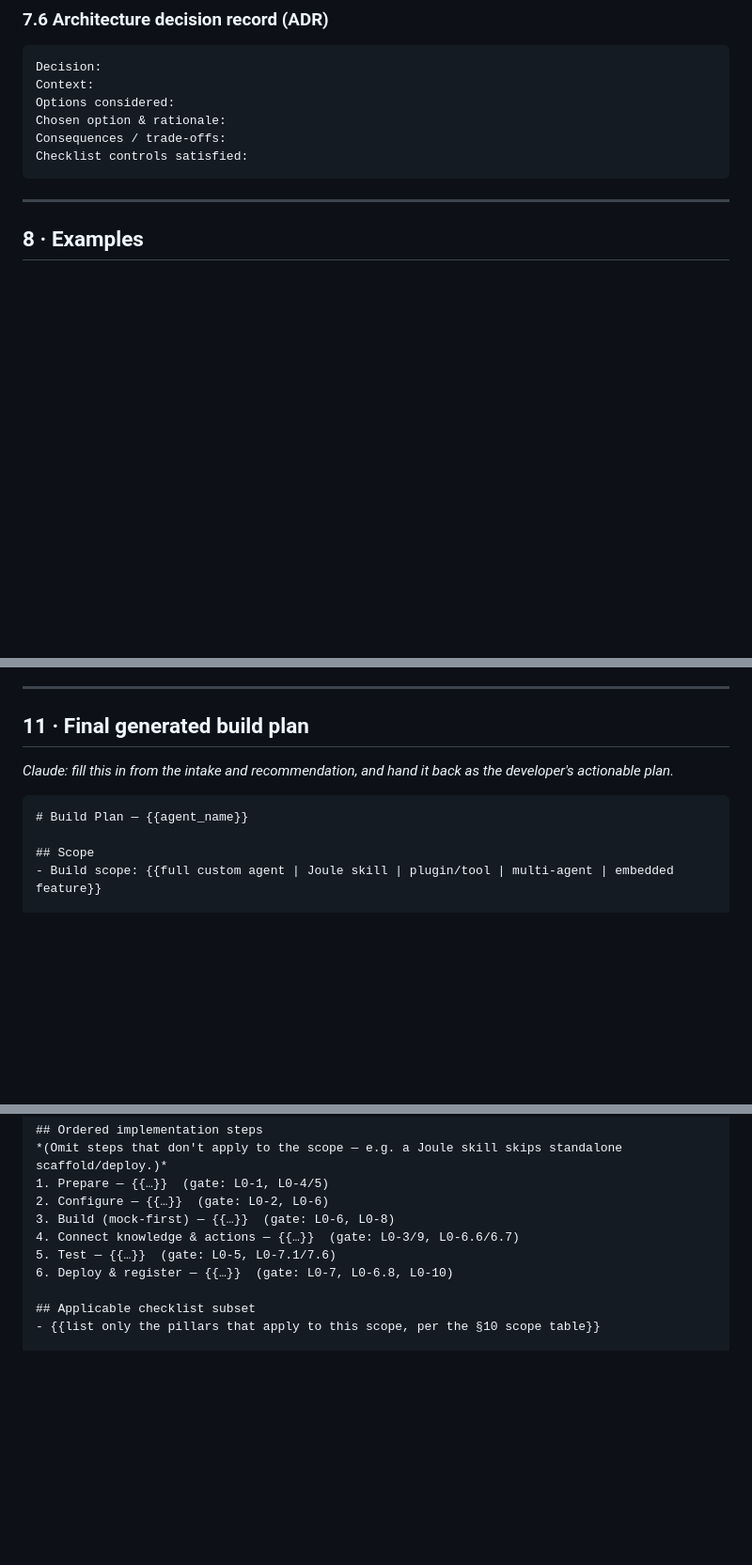
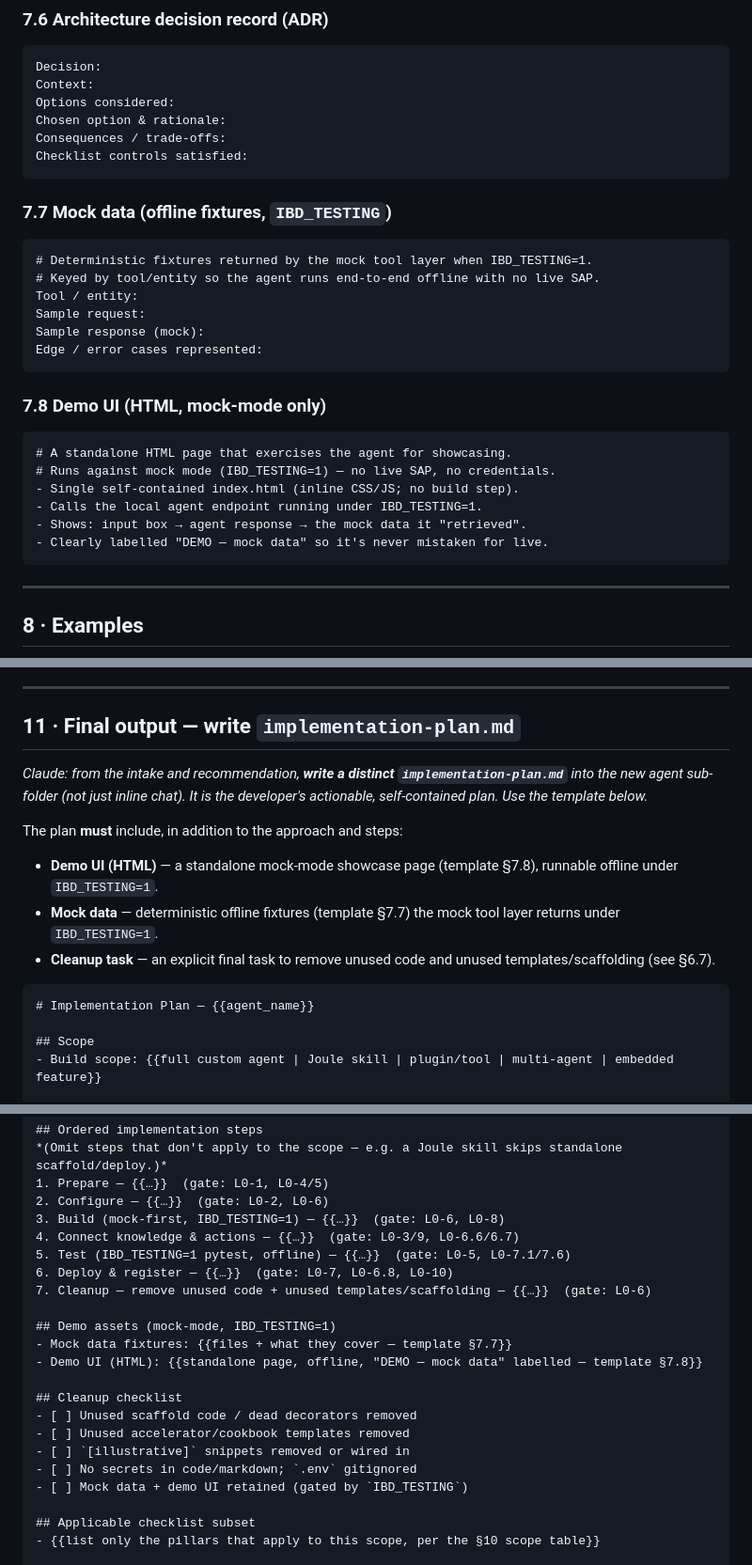
Before and after one commit to i779588/otd-agent, a Markdown page: developer-toolkit.md, 3 parts joined by grey strips. Shown at 94% size. Drawn GitHub-style; blank space fills up the shorter version.

Commit message:
Toolkit: add IBD_TESTING demo UI + mock data, cleanup step, implementation-plan.md output

````diff
--- a/developer-toolkit.md
+++ b/developer-toolkit.md
@@ -248,6 +258,26 @@ Options considered:
 Chosen option & rationale:
 Consequences / trade-offs:
 Checklist controls satisfied:
+```
+
+### 7.7 Mock data (offline fixtures, `IBD_TESTING`)
+```
+# Deterministic fixtures returned by the mock tool layer when IBD_TESTING=1.
+# Keyed by tool/entity so the agent runs end-to-end offline with no live SAP.
+Tool / entity:
+Sample request:
+Sample response (mock):
+Edge / error cases represented:
+```
+
+### 7.8 Demo UI (HTML, mock-mode only)
+```
+# A standalone HTML page that exercises the agent for showcasing.
+# Runs against mock mode (IBD_TESTING=1) — no live SAP, no credentials.
+- Single self-contained index.html (inline CSS/JS; no build step).
+- Calls the local agent endpoint running under IBD_TESTING=1.
+- Shows: input box → agent response → the mock data it "retrieved".
+- Clearly labelled "DEMO — mock data" so it's never mistaken for live.
 ```
 
 ---
@@ -441,12 +471,17 @@ Each example resolves to: user answers → recommended cookbook/accelerator →
 
 ---
 
-## 11 · Final generated build plan
+## 11 · Final output — write `implementation-plan.md`
 
-*Claude: fill this in from the intake and recommendation, and hand it back as the developer's actionable plan.*
+*Claude: from the intake and recommendation, **write a distinct `implementation-plan.md`** into the new agent sub-folder (not just inline chat). It is the developer's actionable, self-contained plan. Use the template below.*
+
+The plan **must** include, in addition to the approach and steps:
+- **Demo UI (HTML)** — a standalone mock-mode showcase page (template §7.8), runnable offline under `IBD_TESTING=1`.
+- **Mock data** — deterministic offline fixtures (template §7.7) the mock tool layer returns under `IBD_TESTING=1`.
+- **Cleanup task** — an explicit final task to remove unused code and unused templates/scaffolding (see §6.7).
 
 ```
-# Build Plan — {{agent_name}}
+# Implementation Plan — {{agent_name}}
 
 ## Scope
 - Build scope: {{full custom agent | Joule skill | plugin/tool | multi-agent | embedded feature}}
@@ -468,10 +503,22 @@ Each example resolves to: user answers → recommended cookbook/accelerator →
 *(Omit steps that don't apply to the scope — e.g. a Joule skill skips standalone scaffold/deploy.)*
 1. Prepare — {{…}}  (gate: L0-1, L0-4/5)
 2. Configure — {{…}}  (gate: L0-2, L0-6)
-3. Build (mock-first) — {{…}}  (gate: L0-6, L0-8)
+3. Build (mock-first, IBD_TESTING=1) — {{…}}  (gate: L0-6, L0-8)
 4. Connect knowledge & actions — {{…}}  (gate: L0-3/9, L0-6.6/6.7)
-5. Test — {{…}}  (gate: L0-5, L0-7.1/7.6)
+5. Test (IBD_TESTING=1 pytest, offline) — {{…}}  (gate: L0-5, L0-7.1/7.6)
 6. Deploy & register — {{…}}  (gate: L0-7, L0-6.8, L0-10)
+7. Cleanup — remove unused code + unused templates/scaffolding — {{…}}  (gate: L0-6)
+
+## Demo assets (mock-mode, IBD_TESTING=1)
+- Mock data fixtures: {{files + what they cover — template §7.7}}
+- Demo UI (HTML): {{standalone page, offline, "DEMO — mock data" labelled — template §7.8}}
+
+## Cleanup checklist
+- [ ] Unused scaffold code / dead decorators removed
+- [ ] Unused accelerator/cookbook templates removed
+- [ ] `[illustrative]` snippets removed or wired in
+- [ ] No secrets in code/markdown; `.env` gitignored
+- [ ] Mock data + demo UI retained (gated by `IBD_TESTING`)
 
 ## Applicable checklist subset
 - {{list only the pillars that apply to this scope, per the §10 scope table}}
````
Also changed, not shown: other parts of developer-toolkit.md (+14 -4 lines).
